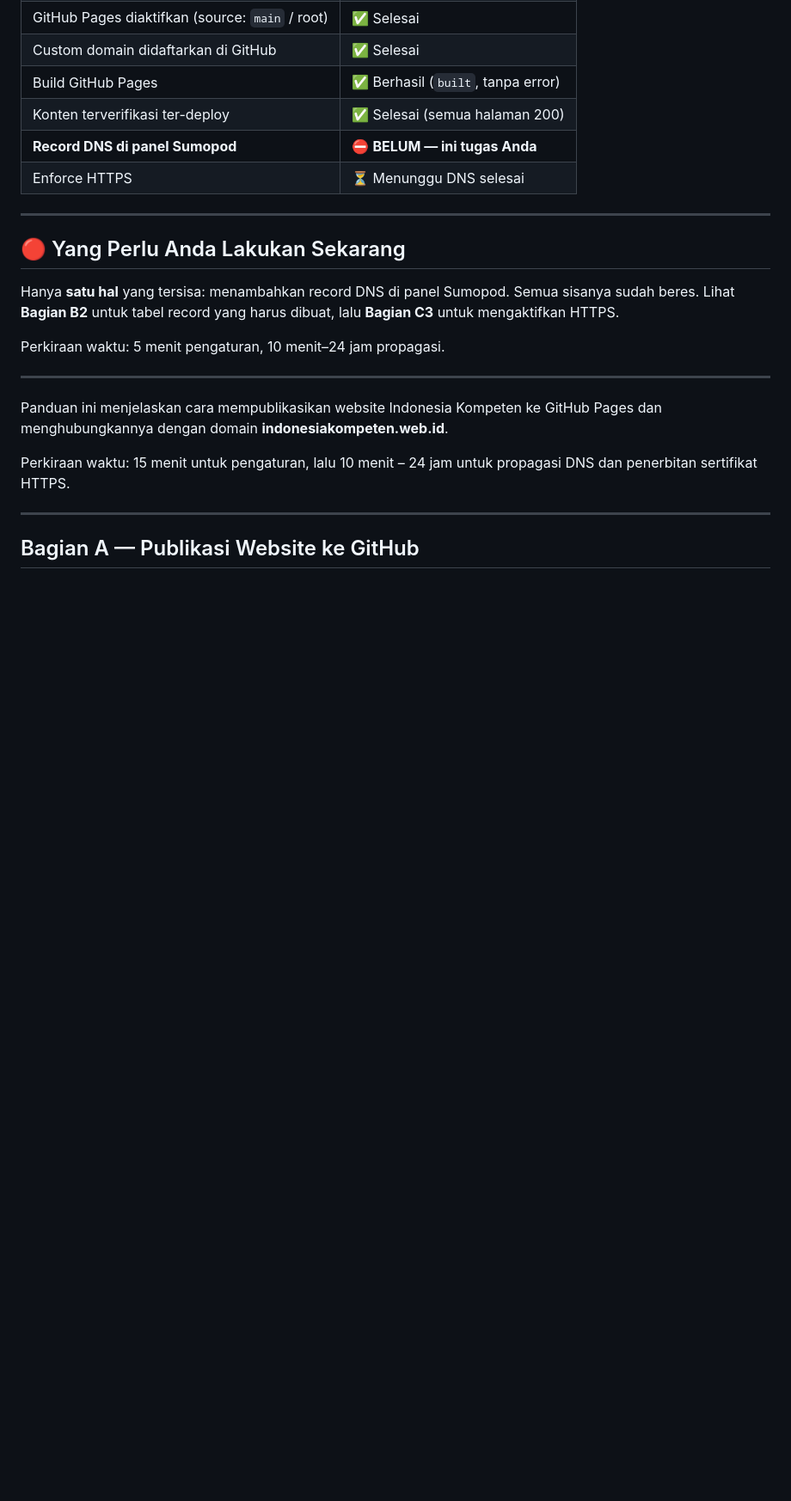
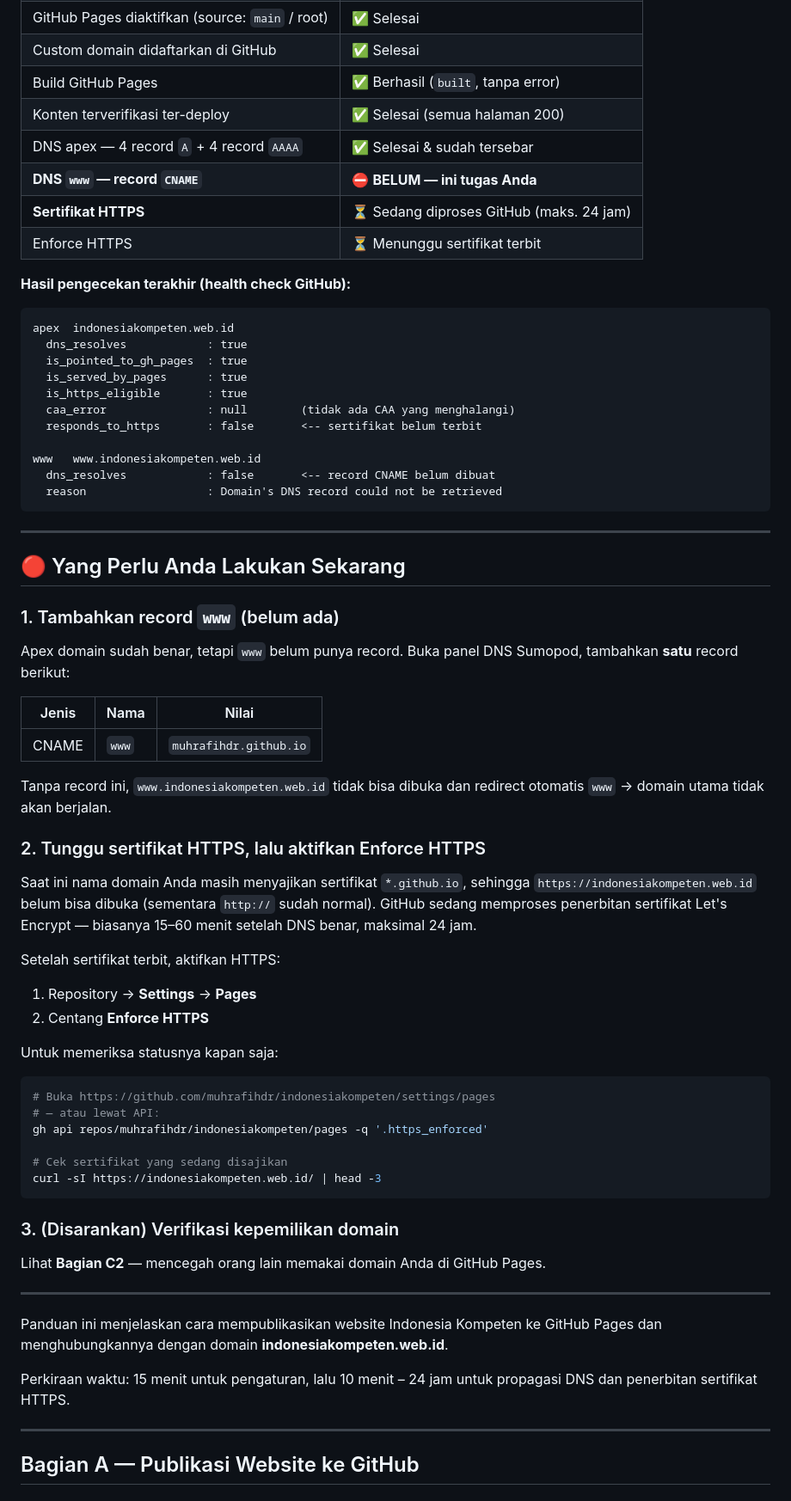
Before and after one commit to muhrafihdr/indonesiakompeten, a Markdown page: PANDUAN-DEPLOY.md, the part around the change. Shown at 86% size. Rendered like a GitHub page; blank space fills up the shorter version.

Commit message:
Dokumentasi: status DNS apex OK, www & sertifikat HTTPS pending

````diff
--- a/PANDUAN-DEPLOY.md
+++ b/PANDUAN-DEPLOY.md
@@ -10,18 +10,69 @@
 | Custom domain didaftarkan di GitHub | ✅ Selesai |
 | Build GitHub Pages | ✅ Berhasil (`built`, tanpa error) |
 | Konten terverifikasi ter-deploy | ✅ Selesai (semua halaman 200) |
-| **Record DNS di panel Sumopod** | ⛔ **BELUM — ini tugas Anda** |
-| Enforce HTTPS | ⏳ Menunggu DNS selesai |
+| DNS apex — 4 record `A` + 4 record `AAAA` | ✅ Selesai & sudah tersebar |
+| **DNS `www` — record `CNAME`** | ⛔ **BELUM — ini tugas Anda** |
+| **Sertifikat HTTPS** | ⏳ Sedang diproses GitHub (maks. 24 jam) |
+| Enforce HTTPS | ⏳ Menunggu sertifikat terbit |
+
+**Hasil pengecekan terakhir (health check GitHub):**
+
+```
+apex  indonesiakompeten.web.id
+  dns_resolves            : true
+  is_pointed_to_gh_pages  : true
+  is_served_by_pages      : true
+  is_https_eligible       : true
+  caa_error               : null        (tidak ada CAA yang menghalangi)
+  responds_to_https       : false       <-- sertifikat belum terbit
+
+www   www.indonesiakompeten.web.id
+  dns_resolves            : false       <-- record CNAME belum dibuat
+  reason                  : Domain's DNS record could not be retrieved
+```
 
 ---
 
 ## 🔴 Yang Perlu Anda Lakukan Sekarang
 
-Hanya **satu hal** yang tersisa: menambahkan record DNS di panel Sumopod.
-Semua sisanya sudah beres. Lihat **Bagian B2** untuk tabel record yang harus
-dibuat, lalu **Bagian C3** untuk mengaktifkan HTTPS.
+### 1. Tambahkan record `www` (belum ada)
 
-Perkiraan waktu: 5 menit pengaturan, 10 menit–24 jam propagasi.
+Apex domain sudah benar, tetapi `www` belum punya record. Buka panel DNS
+Sumopod, tambahkan **satu** record berikut:
+
+| Jenis | Nama | Nilai |
+|---|---|---|
+| CNAME | `www` | `muhrafihdr.github.io` |
+
+Tanpa record ini, `www.indonesiakompeten.web.id` tidak bisa dibuka dan
+redirect otomatis `www` → domain utama tidak akan berjalan.
+
+### 2. Tunggu sertifikat HTTPS, lalu aktifkan Enforce HTTPS
+
+Saat ini nama domain Anda masih menyajikan sertifikat `*.github.io`, sehingga
+`https://indonesiakompeten.web.id` belum bisa dibuka (sementara `http://`
+sudah normal). GitHub sedang memproses penerbitan sertifikat Let's Encrypt —
+biasanya 15–60 menit setelah DNS benar, maksimal 24 jam.
+
+Setelah sertifikat terbit, aktifkan HTTPS:
+
+1. Repository → **Settings** → **Pages**
+2. Centang **Enforce HTTPS**
+
+Untuk memeriksa statusnya kapan saja:
+
+```bash
+# Buka https://github.com/muhrafihdr/indonesiakompeten/settings/pages
+# — atau lewat API:
+gh api repos/muhrafihdr/indonesiakompeten/pages -q '.https_enforced'
+
+# Cek sertifikat yang sedang disajikan
+curl -sI https://indonesiakompeten.web.id/ | head -3
+```
+
+### 3. (Disarankan) Verifikasi kepemilikan domain
+
+Lihat **Bagian C2** — mencegah orang lain memakai domain Anda di GitHub Pages.
 
 ---
 
````
